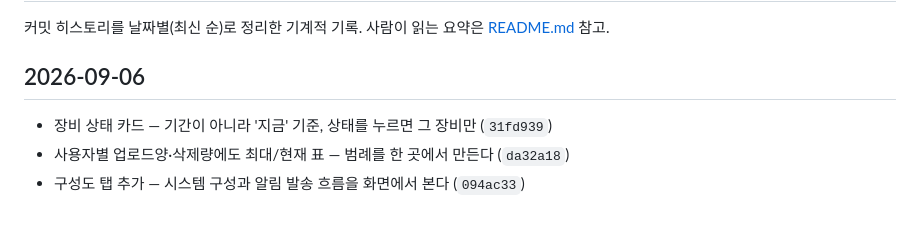
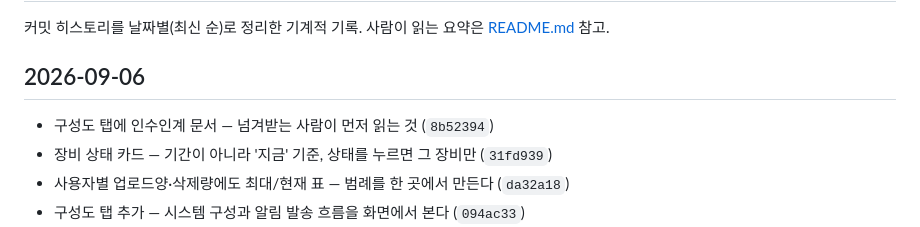
Before and after one commit to juandjoo/soltrace, a Markdown page: changelog.md, the part around the change. Rendered like a GitHub page.

Commit message:
changelog 갱신
Co-Authored-By: Claude Opus 5 (1M context) <noreply@anthropic.com>
Claude-Session: https://claude.ai/code/session_01F3jGMr3Y5MEsJGqtHy9r7g

```diff
--- a/changelog.md
+++ b/changelog.md
@@ -3,6 +3,7 @@
 커밋 히스토리를 날짜별(최신 순)로 정리한 기계적 기록. 사람이 읽는 요약은 [README.md](README.md) 참고.
 
 ## 2026-09-06
+- 구성도 탭에 인수인계 문서 — 넘겨받는 사람이 먼저 읽는 것 (`8b52394`)
 - 장비 상태 카드 — 기간이 아니라 '지금' 기준, 상태를 누르면 그 장비만 (`31fd939`)
 - 사용자별 업로드양·삭제량에도 최대/현재 표 — 범례를 한 곳에서 만든다 (`da32a18`)
 - 구성도 탭 추가 — 시스템 구성과 알림 발송 흐름을 화면에서 본다 (`094ac33`)
```
